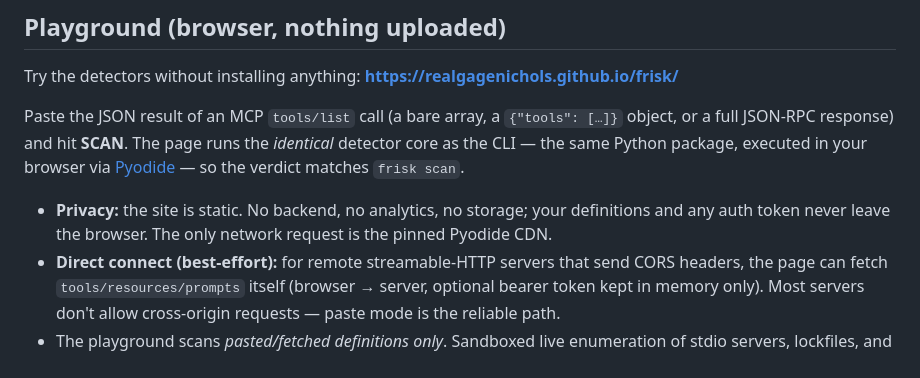
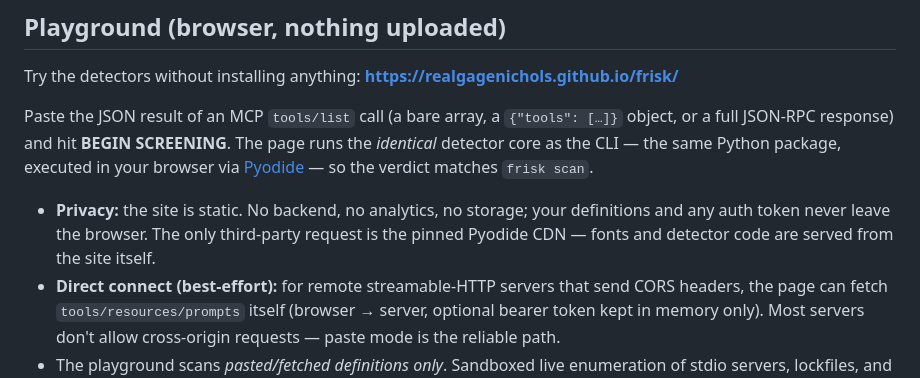
Before and after one commit to Realgagenichols/frisk, a Markdown page: README.md, the part around the change. Drawn GitHub-style.

Commit message:
README: playground copy matches the inspection-notice UI
BEGIN SCREENING replaces SCAN; network posture clarified — only third-party request is
the pinned Pyodide CDN, fonts are self-hosted.

```diff
--- a/README.md
+++ b/README.md
@@ -55,13 +55,13 @@ Try the detectors without installing anything:
 **<https://realgagenichols.github.io/frisk/>**
 
 Paste the JSON result of an MCP `tools/list` call (a bare array, a `{"tools": […]}` object,
-or a full JSON-RPC response) and hit **SCAN**. The page runs the *identical* detector core
-as the CLI — the same Python package, executed in your browser via
+or a full JSON-RPC response) and hit **BEGIN SCREENING**. The page runs the *identical*
+detector core as the CLI — the same Python package, executed in your browser via
 [Pyodide](https://pyodide.org) — so the verdict matches `frisk scan`.
 
 - **Privacy:** the site is static. No backend, no analytics, no storage; your definitions
-  and any auth token never leave the browser. The only network request is the pinned
-  Pyodide CDN.
+  and any auth token never leave the browser. The only third-party request is the pinned
+  Pyodide CDN — fonts and detector code are served from the site itself.
 - **Direct connect (best-effort):** for remote streamable-HTTP servers that send CORS
   headers, the page can fetch `tools/resources/prompts` itself (browser → server, optional
   bearer token kept in memory only). Most servers don't allow cross-origin requests —
```
